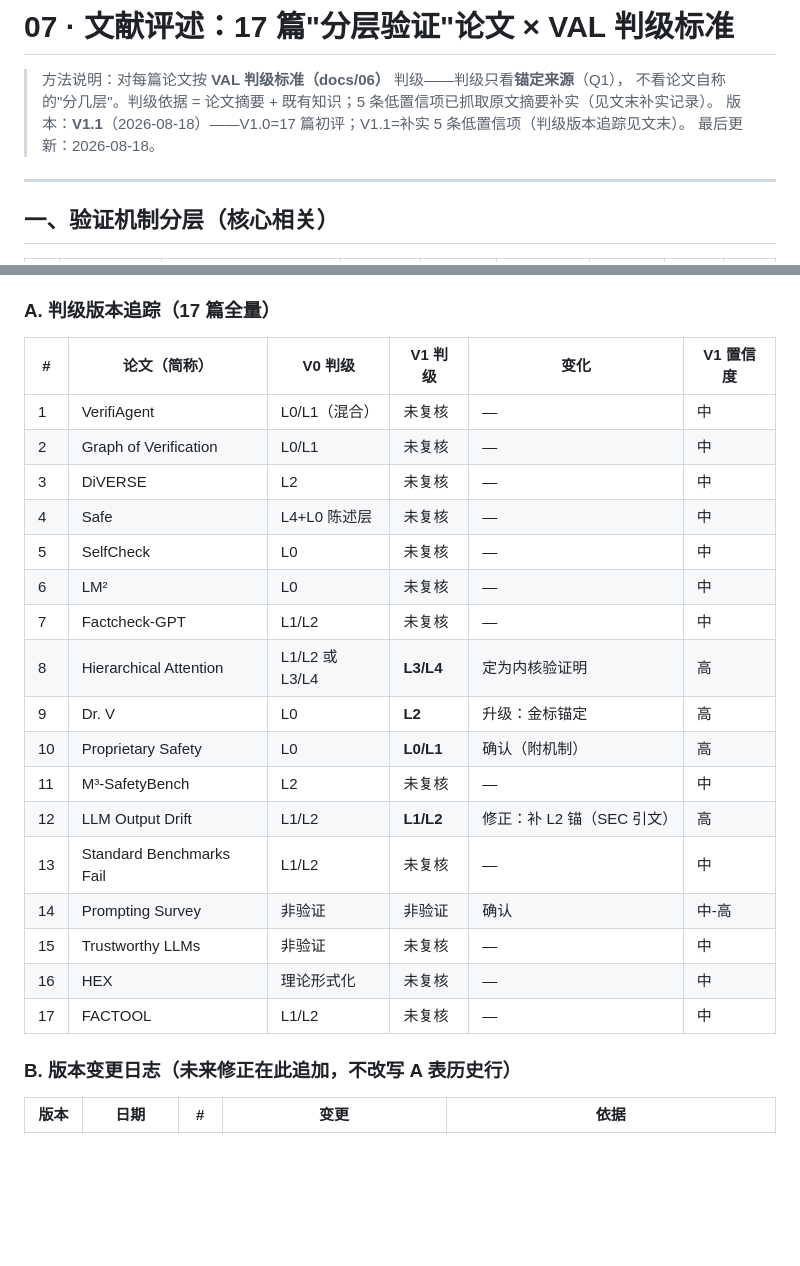
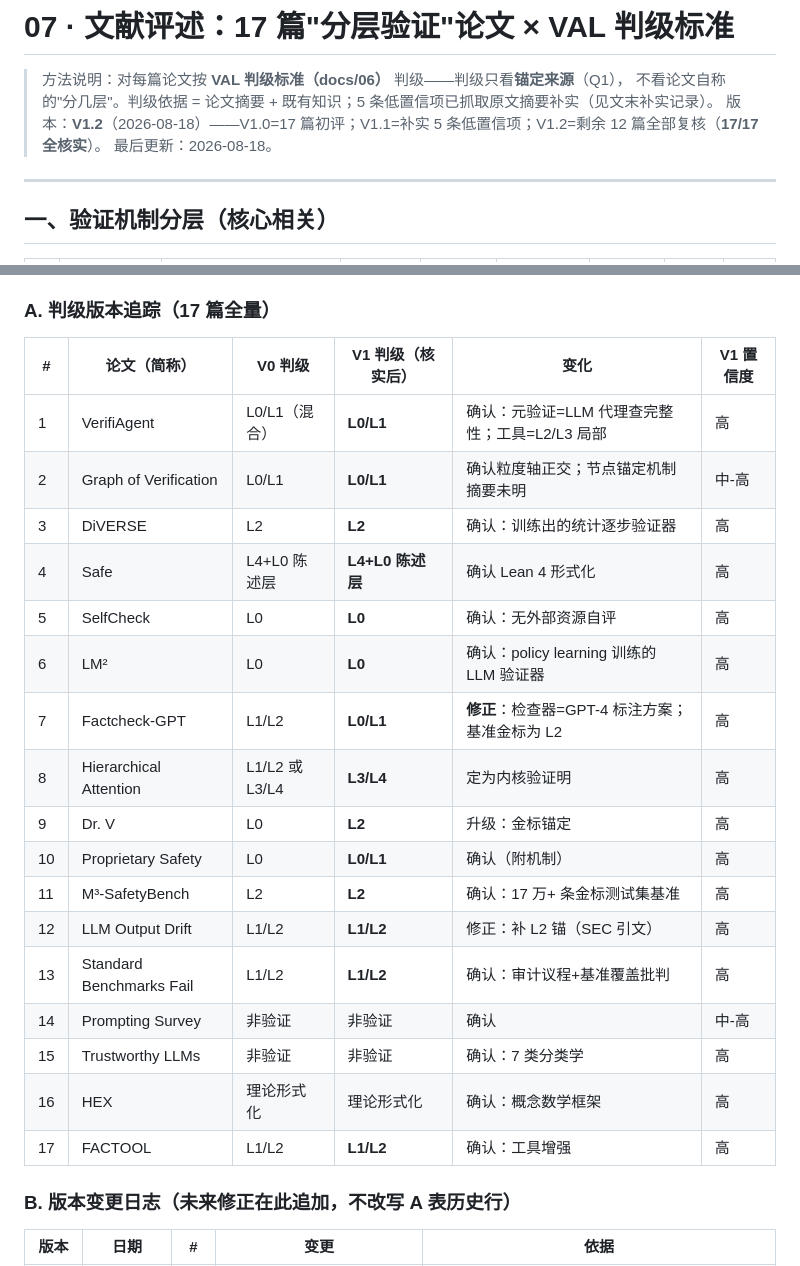
Before and after one commit to 1549080929-debug/math_agent, a Markdown page: docs/07-文献评述.md, 2 parts joined by grey strips. GitHub-like rendering; blank space fills up the shorter version.

Commit message:
文献评述V1.2: 剩余12篇全部复核(17/17) + 发表级边界声明

```diff
--- a/docs/07-文献评述.md
+++ b/docs/07-文献评述.md
@@ -2,7 +2,7 @@
 
 > 方法说明：对每篇论文按 **VAL 判级标准（docs/06）** 判级——判级只看**锚定来源**（Q1），
 > 不看论文自称的"分几层"。判级依据 = 论文摘要 + 既有知识；5 条低置信项已抓取原文摘要补实（见文末补实记录）。
-> 版本：**V1.1**（2026-08-18）——V1.0=17 篇初评；V1.1=补实 5 条低置信项（判级版本追踪见文末）。
+> 版本：**V1.2**（2026-08-18）——V1.0=17 篇初评；V1.1=补实 5 条低置信项；V1.2=剩余 12 篇全部复核（**17/17 全核实**）。
 > 最后更新：2026-08-18。
 
 ---
@@ -70,25 +70,25 @@
 
 ### A. 判级版本追踪（17 篇全量）
 
-| # | 论文（简称） | V0 判级 | V1 判级 | 变化 | V1 置信度 |
+| # | 论文（简称） | V0 判级 | V1 判级（核实后） | 变化 | V1 置信度 |
 |---|---|---|---|---|---|
-| 1 | VerifiAgent | L0/L1（混合） | 未复核 | — | 中 |
-| 2 | Graph of Verification | L0/L1 | 未复核 | — | 中 |
-| 3 | DiVERSE | L2 | 未复核 | — | 中 |
-| 4 | Safe | L4+L0 陈述层 | 未复核 | — | 中 |
-| 5 | SelfCheck | L0 | 未复核 | — | 中 |
-| 6 | LM² | L0 | 未复核 | — | 中 |
-| 7 | Factcheck-GPT | L1/L2 | 未复核 | — | 中 |
+| 1 | VerifiAgent | L0/L1（混合） | **L0/L1** | 确认：元验证=LLM 代理查完整性；工具=L2/L3 局部 | 高 |
+| 2 | Graph of Verification | L0/L1 | **L0/L1** | 确认粒度轴正交；节点锚定机制摘要未明 | 中-高 |
+| 3 | DiVERSE | L2 | **L2** | 确认：训练出的统计逐步验证器 | 高 |
+| 4 | Safe | L4+L0 陈述层 | **L4+L0 陈述层** | 确认 Lean 4 形式化 | 高 |
+| 5 | SelfCheck | L0 | **L0** | 确认：无外部资源自评 | 高 |
+| 6 | LM² | L0 | **L0** | 确认：policy learning 训练的 LLM 验证器 | 高 |
+| 7 | Factcheck-GPT | L1/L2 | **L0/L1** | **修正**：检查器=GPT-4 标注方案；基准金标为 L2 | 高 |
 | 8 | Hierarchical Attention | L1/L2 或 L3/L4 | **L3/L4** | 定为内核验证明 | 高 |
 | 9 | Dr. V | L0 | **L2** | 升级：金标锚定 | 高 |
 | 10 | Proprietary Safety | L0 | **L0/L1** | 确认（附机制） | 高 |
-| 11 | M³-SafetyBench | L2 | 未复核 | — | 中 |
+| 11 | M³-SafetyBench | L2 | **L2** | 确认：17 万+ 条金标测试集基准 | 高 |
 | 12 | LLM Output Drift | L1/L2 | **L1/L2** | 修正：补 L2 锚（SEC 引文） | 高 |
-| 13 | Standard Benchmarks Fail | L1/L2 | 未复核 | — | 中 |
+| 13 | Standard Benchmarks Fail | L1/L2 | **L1/L2** | 确认：审计议程+基准覆盖批判 | 高 |
 | 14 | Prompting Survey | 非验证 | 非验证 | 确认 | 中-高 |
-| 15 | Trustworthy LLMs | 非验证 | 未复核 | — | 中 |
-| 16 | HEX | 理论形式化 | 未复核 | — | 中 |
-| 17 | FACTOOL | L1/L2 | 未复核 | — | 中 |
+| 15 | Trustworthy LLMs | 非验证 | 非验证 | 确认：7 类分类学 | 高 |
+| 16 | HEX | 理论形式化 | 理论形式化 | 确认：概念数学框架 | 高 |
+| 17 | FACTOOL | L1/L2 | **L1/L2** | 确认：工具增强 | 高 |
 
 ### B. 版本变更日志（未来修正在此追加，不改写 A 表历史行）
 
```
Also changed, not shown: other parts of docs/07-文献评述.md (+28 -1 lines).
